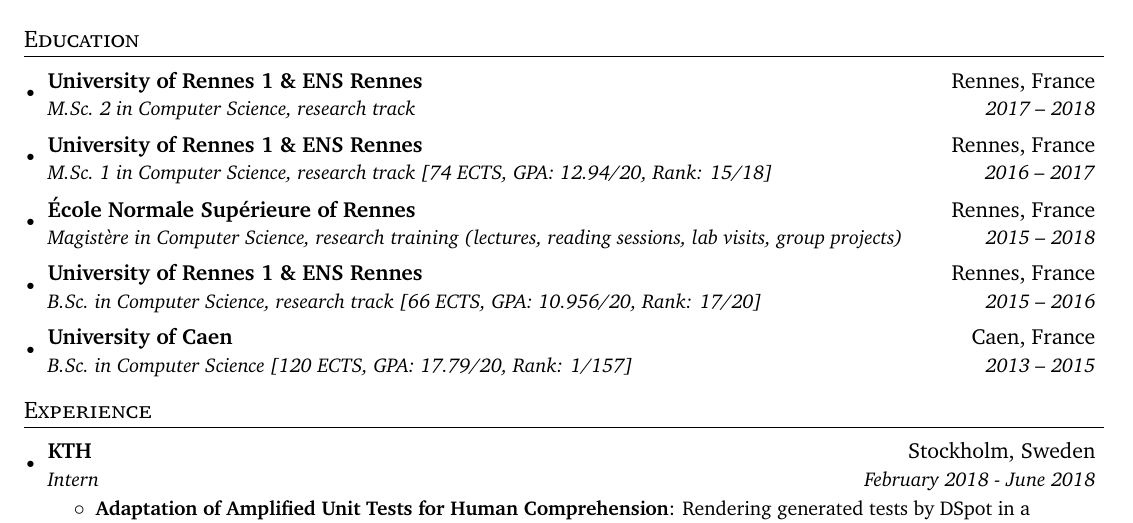
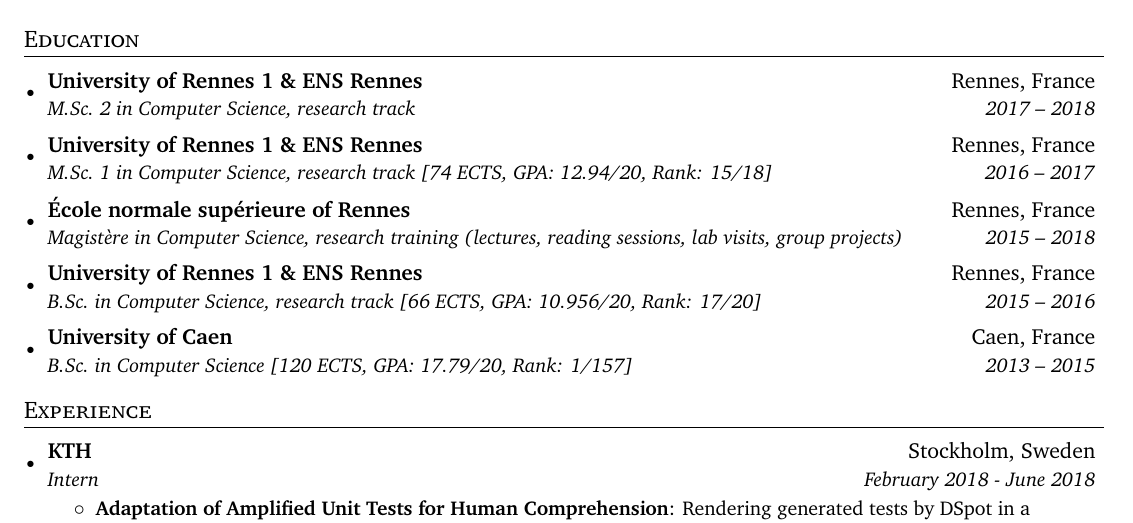
Before and after one commit to sbihel/cv, a LaTeX CV (cv.tex): part of the page, cut so that both start at the same text. Compiled offline with XeLaTeX.

Commit message:
Fix ENS uppercases

```diff
--- a/cv.tex
+++ b/cv.tex
@@ -82,7 +82,7 @@
     {M.Sc.\ 2 in Computer Science, research track}{2017 -- 2018}
   \headingItem{University of Rennes 1 \& ENS Rennes}{Rennes, France}%
     {M.Sc.\ 1 in Computer Science, research track [74 ECTS, GPA: 12.94/20, Rank: 15/18]}{2016 -- 2017}
-  \headingItem{\'Ecole Normale Sup\'erieure of Rennes}{Rennes, France}%
+  \headingItem{\'Ecole normale sup\'erieure of Rennes}{Rennes, France}%
     {Magist\`ere in Computer Science, research training (lectures, reading sessions, lab visits, group projects)}{2015 -- 2018}
   \headingItem{University of Rennes 1 \& ENS Rennes}{Rennes, France}%
     {B.Sc.\ in Computer Science, research track [66 ECTS, GPA: 10.956/20, Rank: 17/20]}{2015 -- 2016}
```
Also changed, not shown: cv.pdf.
